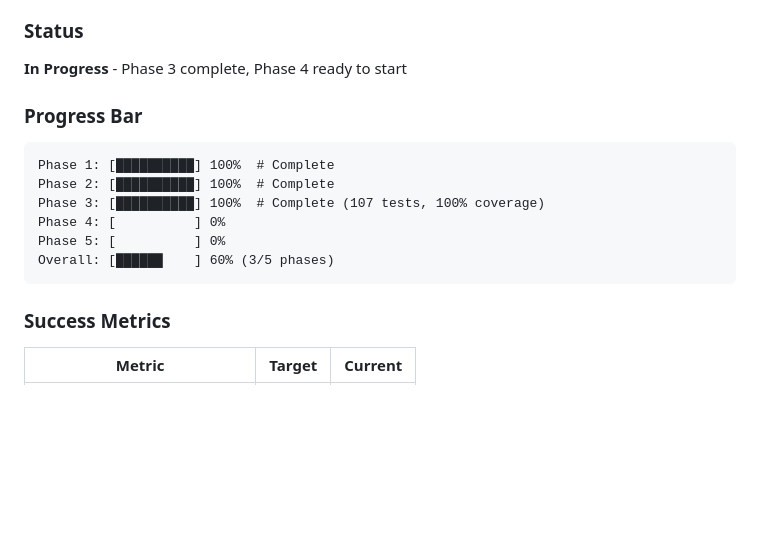
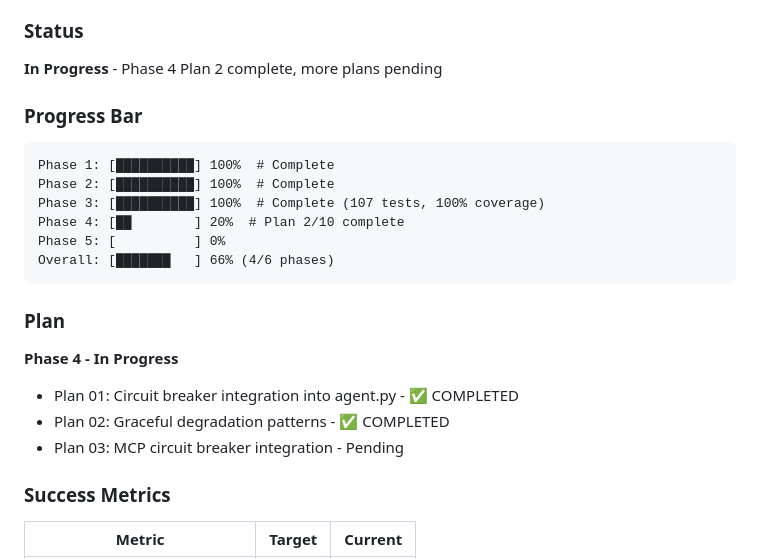
Before and after one commit to angrysky56/graph-rlm, a Markdown page: .planning/STATE.md, the part around the change. GitHub-like rendering; blank space fills up the shorter version.

Commit message:
docs(04-02): complete graceful degradation plan

````diff
--- a/.planning/STATE.md
+++ b/.planning/STATE.md
@@ -40,7 +40,7 @@ Phase 3 delivered:
 
 ### Status
 
-**In Progress** - Phase 3 complete, Phase 4 ready to start
+**In Progress** - Phase 4 Plan 2 complete, more plans pending
 
 ### Progress Bar
 
@@ -48,10 +48,18 @@ Phase 3 delivered:
 Phase 1: [██████████] 100%  # Complete
 Phase 2: [██████████] 100%  # Complete
 Phase 3: [██████████] 100%  # Complete (107 tests, 100% coverage)
-Phase 4: [          ] 0%
+Phase 4: [██        ] 20%  # Plan 2/10 complete
 Phase 5: [          ] 0%
-Overall: [██████    ] 60% (3/5 phases)
+Overall: [███████   ] 66% (4/6 phases)
 ```
+
+### Plan
+
+**Phase 4 - In Progress**
+
+- Plan 01: Circuit breaker integration into agent.py - ✅ COMPLETED
+- Plan 02: Graceful degradation patterns - ✅ COMPLETED
+- Plan 03: MCP circuit breaker integration - Pending
 
 ### Success Metrics
 
````
Also changed, not shown: 1 other file.
